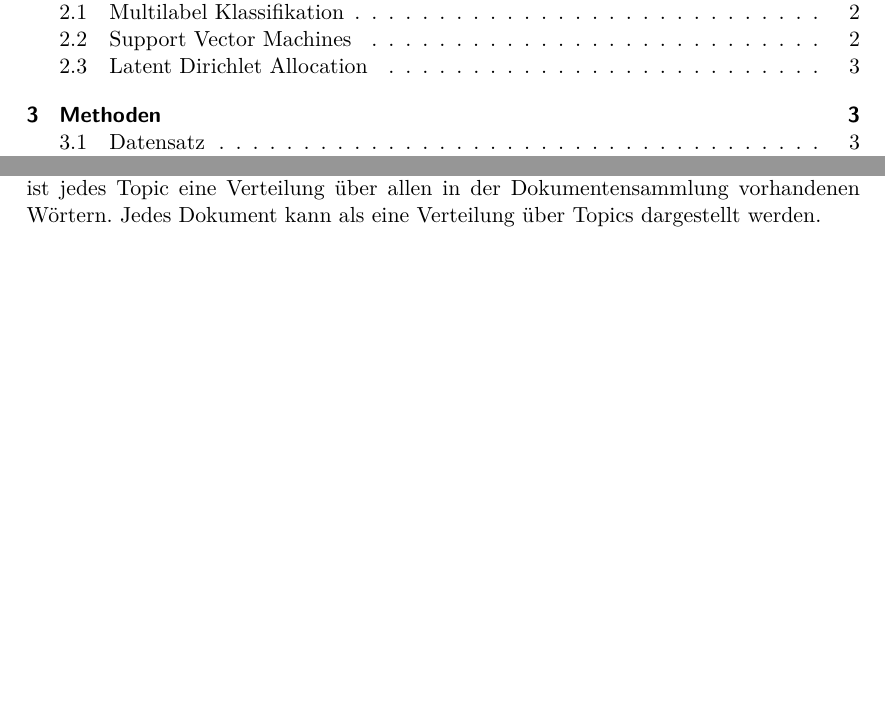
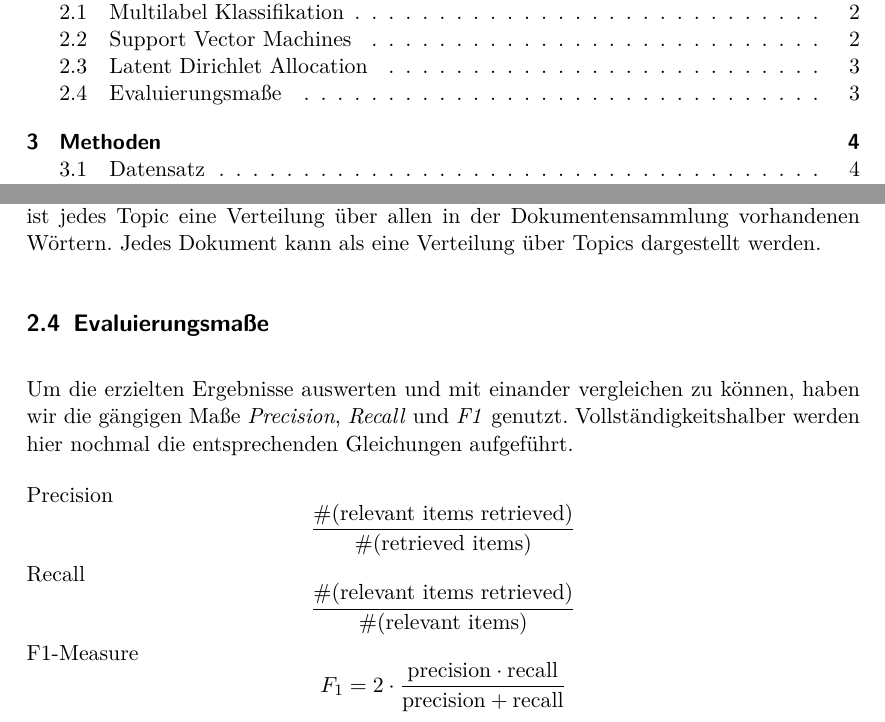
Before and after one commit to lusy/multilabel_classification, a LaTeX paper (paper/main.tex, which reads paper/02-basics.tex): two parts of pages 1 and 3 of 7, joined at a grey line, cut so that both start at the same text, the shorter picture padded with empty space. Compiled offline with pdfLaTeX.

Commit message:
subsection evaluation measures added

```diff
--- a/paper/02-basics.tex
+++ b/paper/02-basics.tex
@@ -60,8 +60,11 @@ Jedes Dokument kann als eine Verteilung über Topics dargestellt werden.
 
 
 
-%\subsection{Evaluierungsmaße}
-% Precision \[\frac{\#(\text{relevant items retrieved})}{\#(\text{retrieved items})}\]
-% Recall \[\frac{\#(\text{relevant items retrieved})}{\#(\text{relevant items})}\]
-% F1-Measure \[F_1 = 2 \cdot \frac{\mathrm{precision} \cdot \mathrm{recall}}{\mathrm{precision} + \mathrm{recall}}\]
-% micro/macro average F1-Measure
+\subsection{Evaluierungsmaße}
+Um die erzielten Ergebnisse auswerten und mit einander vergleichen zu können, haben wir die gängigen Maße \emph{Precision}, \emph{Recall} und \emph{F1} genutzt.
+Vollständigkeitshalber werden hier nochmal die entsprechenden Gleichungen aufgeführt.
+
+Precision \[\frac{\#(\text{relevant items retrieved})}{\#(\text{retrieved items})}\]
+Recall \[\frac{\#(\text{relevant items retrieved})}{\#(\text{relevant items})}\]
+F1-Measure \[F_1 = 2 \cdot \frac{\mathrm{precision} \cdot \mathrm{recall}}{\mathrm{precision} + \mathrm{recall}}\]
+% TODO: micro/macro average F1-Measure --> nachdem P. die Ergebnisse korrigiert hat
```
